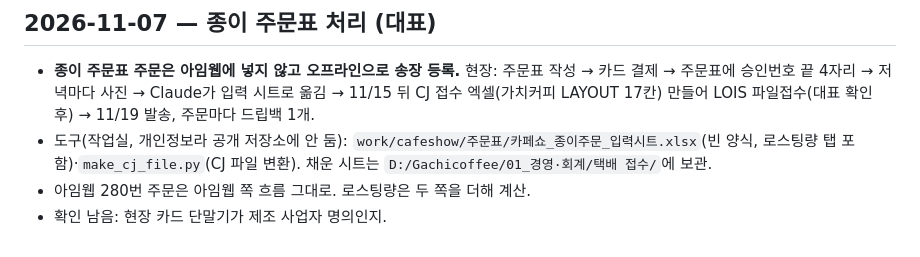
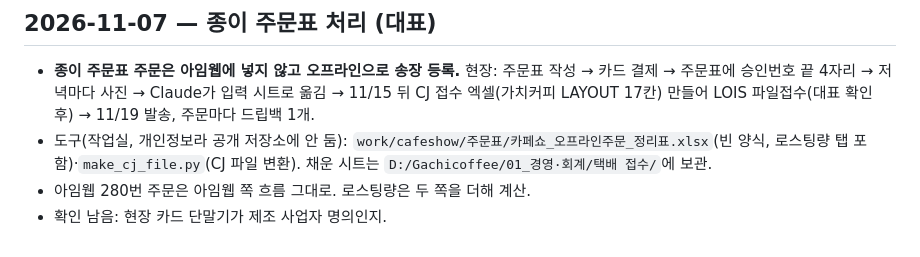
Before and after one commit to Gachicoffee/cafeshow2026, a Markdown page: planning/결정사항.md, the part around the change. GitHub-like rendering.

Commit message:
오프라인 주문 정리표로 이름 바꿈
Co-Authored-By: Claude Opus 5.5 <noreply@anthropic.com>

```diff
--- a/planning/결정사항.md
+++ b/planning/결정사항.md
@@ -298,6 +298,6 @@
 
 ## 2026-11-07 — 종이 주문표 처리 (대표)
 - **종이 주문표 주문은 아임웹에 넣지 않고 오프라인으로 송장 등록.** 현장: 주문표 작성 → 카드 결제 → 주문표에 승인번호 끝 4자리 → 저녁마다 사진 → Claude가 입력 시트로 옮김 → 11/15 뒤 CJ 접수 엑셀(가치커피 LAYOUT 17칸) 만들어 LOIS 파일접수(대표 확인 후) → 11/19 발송, 주문마다 드립백 1개.
-- 도구(작업실, 개인정보라 공개 저장소에 안 둠): `work/cafeshow/주문표/카페쇼_종이주문_입력시트.xlsx`(빈 양식, 로스팅량 탭 포함)·`make_cj_file.py`(CJ 파일 변환). 채운 시트는 `D:/Gachicoffee/01_경영·회계/택배 접수/`에 보관.
+- 도구(작업실, 개인정보라 공개 저장소에 안 둠): `work/cafeshow/주문표/카페쇼_오프라인주문_정리표.xlsx`(빈 양식, 로스팅량 탭 포함)·`make_cj_file.py`(CJ 파일 변환). 채운 시트는 `D:/Gachicoffee/01_경영·회계/택배 접수/`에 보관.
 - 아임웹 280번 주문은 아임웹 쪽 흐름 그대로. 로스팅량은 두 쪽을 더해 계산.
 - 확인 남음: 현장 카드 단말기가 제조 사업자 명의인지.
```
